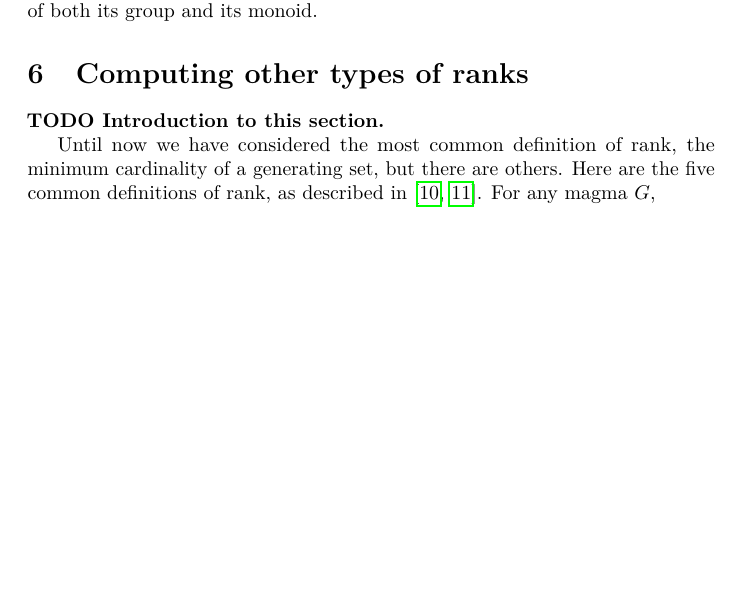
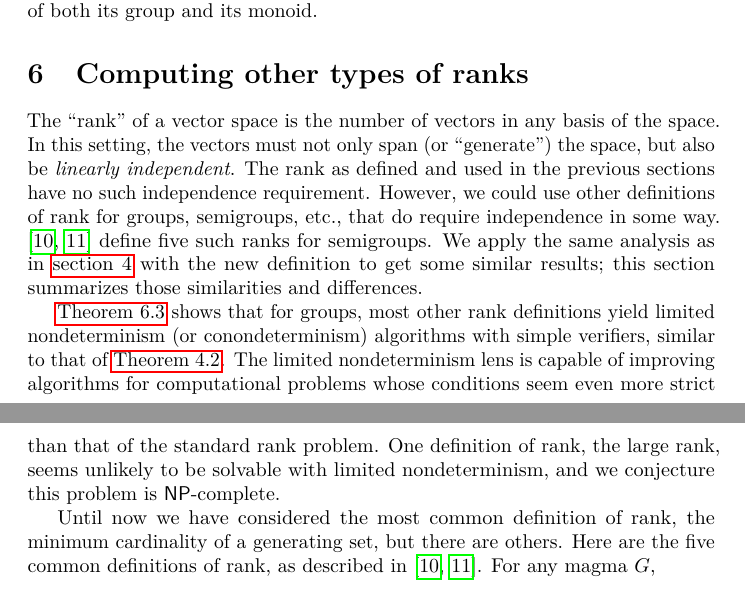
Before and after one commit to jfinkels/grouprank, a LaTeX paper (grouprank.tex, which reads otherranks.tex): part of page 20 of 24 before the commit and two parts of pages 20 and 21 of 25 after it, the two joined at a grey line, cut so that both start at the same text, the shorter picture padded with empty space. Compiled offline with pdfLaTeX.

Commit message:
Adds introduction to section other ranks section.

```diff
--- a/otherranks.tex
+++ b/otherranks.tex
@@ -1,6 +1,49 @@
 \section{Computing other types of ranks}
+\label{sec:otherranks}
 
-\todo{Introduction to this section.}
+% % Foreword %
+%
+% %% Context (anyone - why now?) %%
+%
+% What is the current situation, and why is the need so important?
+%
+The ``rank'' of a vector space is the number of vectors in any basis of the space.
+In this setting, the vectors must not only span (or ``generate'') the space, but also be \emph{linearly independent}.
+The rank as defined and used in the previous sections have no such independence requirement.
+% %% Need (readers - why you?) %%
+%
+% Why is this relevant to the reader, and why does something need to be done?
+% (Also reference relevant existing work.)
+%
+However, we could use other definitions of rank for groups, semigroups, etc., that do require independence in some way.
+\autocite{hr99, hr00} define five such ranks for semigroups.
+% %% Task (author - why me?) %%
+%
+% What was undertaken to address the need?
+%
+We apply the same analysis as in \autoref{sec:rank} with the new definition to get some similar results;
+% %% Object (document - why this document?) %%
+%
+% What does this document cover?
+%
+this section summarizes those similarities and differences.
+
+% % Summary %
+%
+% %% Findings (author - what?)
+%
+% What did the work reveal when performing the task?
+%
+\autoref{thm:otherranks} shows that for groups, most other rank definitions yield limited nondeterminism (or conondeterminism) algorithms with simple verifiers, similar to that of \autoref{thm:rank}.
+% %% Conclusion (readers - so what?)
+%
+% What did the findings mean for the audience?
+%
+The limited nondeterminism lens is capable of improving algorithms for computational problems whose conditions seem even more strict than that of the standard rank problem.
+% %% Perspective (anyone - what now?)
+%
+% What should be done next?
+One definition of rank, the large rank, seems unlikely to be solvable with limited nondeterminism, and we conjecture this problem is $\NP$-complete.
 
 Until now we have considered the most common definition of rank, the minimum cardinality of a generating set, but there are others.
 Here are the five common definitions of rank, as described in \autocite{hr99, hr00}.
```
Also changed, not shown: otherranks.tex (2 more changed lines).
